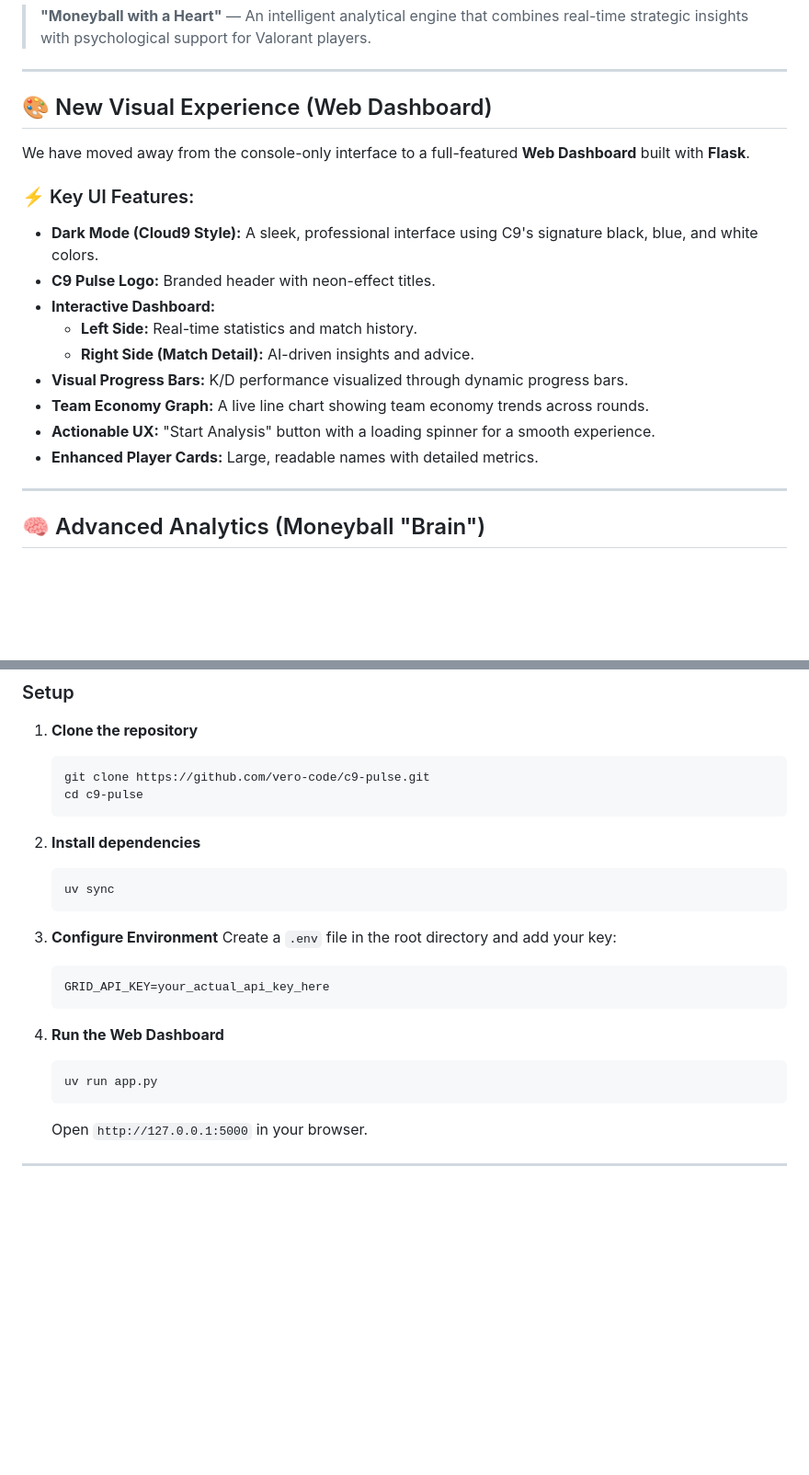
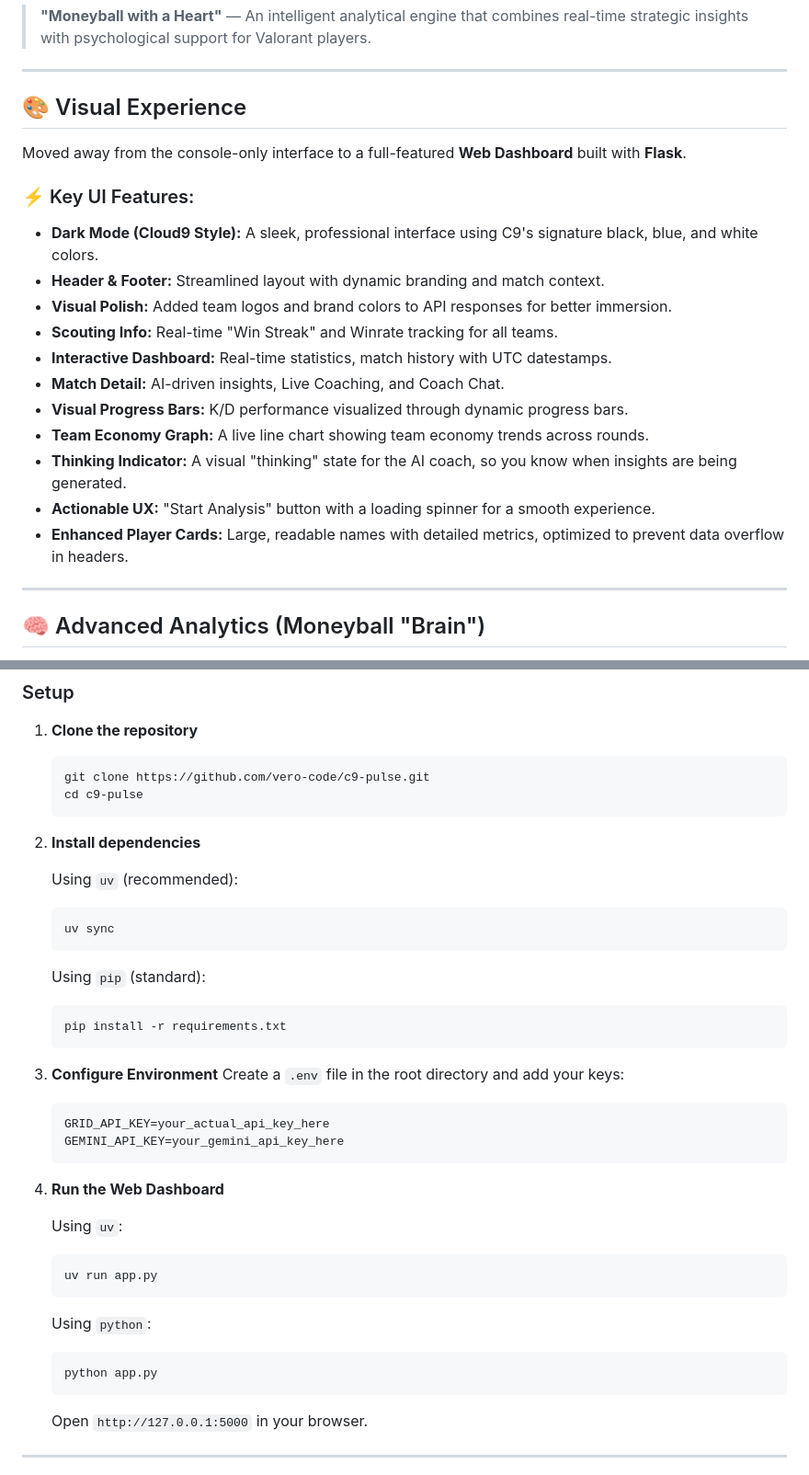
Before and after one commit to vero-code/c9-pulse, a Markdown page: README.md, 2 parts joined by grey strips. Shown at 92% size. Rendered like a GitHub page; blank space fills up the shorter version.

````diff
--- a/README.md
+++ b/README.md
@@ -9,20 +11,22 @@
 
 ---
 
-## 🎨 New Visual Experience (Web Dashboard)
+## 🎨 Visual Experience
 
-We have moved away from the console-only interface to a full-featured **Web Dashboard** built with **Flask**.
+Moved away from the console-only interface to a full-featured **Web Dashboard** built with **Flask**.
 
 ### ⚡ Key UI Features:
 * **Dark Mode (Cloud9 Style):** A sleek, professional interface using C9's signature black, blue, and white colors.
-* **C9 Pulse Logo:** Branded header with neon-effect titles.
-* **Interactive Dashboard:**
-    * **Left Side:** Real-time statistics and match history.
-    * **Right Side (Match Detail):** AI-driven insights and advice.
+* **Header & Footer:** Streamlined layout with dynamic branding and match context.
+* **Visual Polish:** Added team logos and brand colors to API responses for better immersion.
+* **Scouting Info:** Real-time "Win Streak" and Winrate tracking for all teams.
+* **Interactive Dashboard:** Real-time statistics, match history with UTC datestamps.
+* **Match Detail:** AI-driven insights, Live Coaching, and Coach Chat.
 * **Visual Progress Bars:** K/D performance visualized through dynamic progress bars.
 * **Team Economy Graph:** A live line chart showing team economy trends across rounds.
+* **Thinking Indicator:** A visual "thinking" state for the AI coach, so you know when insights are being generated.
 * **Actionable UX:** "Start Analysis" button with a loading spinner for a smooth experience.
-* **Enhanced Player Cards:** Large, readable names with detailed metrics.
+* **Enhanced Player Cards:** Large, readable names with detailed metrics, optimized to prevent data overflow in headers.
 
 ---
 
@@ -137,20 +168,32 @@ For a more detailed technical breakdown, please refer to the [ARCHITECTURE.md](A
 
 2.  **Install dependencies**
 
+    Using `uv` (recommended):
     ```bash
     uv sync
     ```
 
-3.  **Configure Environment** Create a `.env` file in the root directory and add your key:
+    Using `pip` (standard):
+    ```bash
+    pip install -r requirements.txt
+    ```
+
+3.  **Configure Environment** Create a `.env` file in the root directory and add your keys:
 
     ```env
     GRID_API_KEY=your_actual_api_key_here
+    GEMINI_API_KEY=your_gemini_api_key_here
     ```
 
 4.  **Run the Web Dashboard**
 
+    Using `uv`:
     ```bash
     uv run app.py
+    ```
+    Using `python`:
+    ```bash
+    python app.py
     ```
     Open `http://127.0.0.1:5000` in your browser.
 
````
Also changed, not shown: other parts of README.md (+44 -13 lines).
